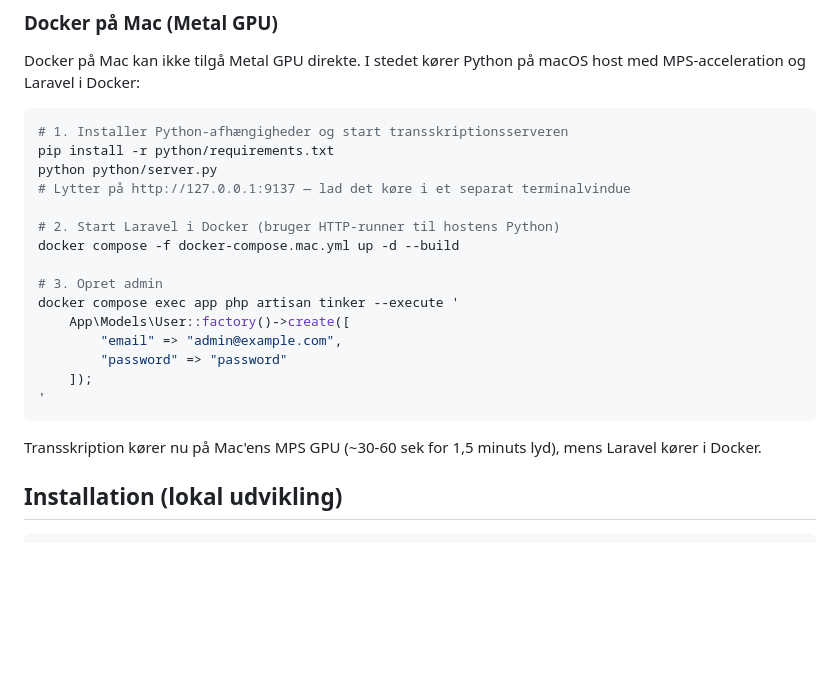
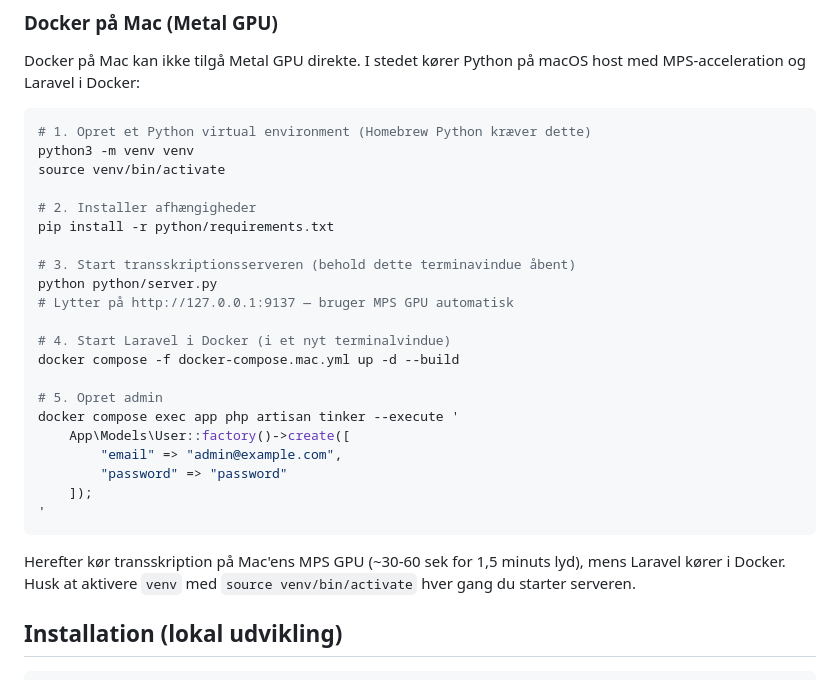
Before and after one commit to mortenthogersen/optager, a Markdown page: README.md, the part around the change. GitHub-like rendering; blank space fills up the shorter version.

Commit message:
Fix Mac README: use venv for Homebrew Python, not bare pip

````diff
--- a/README.md
+++ b/README.md
@@ -63,15 +63,21 @@ Admin-panelet er tilgængeligt på `http://<server-ip>:8080/admin`.
 Docker på Mac kan ikke tilgå Metal GPU direkte. I stedet kører Python på macOS host med MPS-acceleration og Laravel i Docker:
 
 ```bash
-# 1. Installer Python-afhængigheder og start transskriptionsserveren
+# 1. Opret et Python virtual environment (Homebrew Python kræver dette)
+python3 -m venv venv
+source venv/bin/activate
+
+# 2. Installer afhængigheder
 pip install -r python/requirements.txt
+
+# 3. Start transskriptionsserveren (behold dette terminavindue åbent)
 python python/server.py
-# Lytter på http://127.0.0.1:9137 — lad det køre i et separat terminalvindue
+# Lytter på http://127.0.0.1:9137 — bruger MPS GPU automatisk
 
-# 2. Start Laravel i Docker (bruger HTTP-runner til hostens Python)
+# 4. Start Laravel i Docker (i et nyt terminalvindue)
 docker compose -f docker-compose.mac.yml up -d --build
 
-# 3. Opret admin
+# 5. Opret admin
 docker compose exec app php artisan tinker --execute '
     App\Models\User::factory()->create([
         "email" => "admin@example.com",
@@ -80,7 +86,7 @@ docker compose exec app php artisan tinker --execute '
 '
 ```
 
-Transskription kører nu på Mac'ens MPS GPU (~30-60 sek for 1,5 minuts lyd), mens Laravel kører i Docker.
+Herefter kør transskription på Mac'ens MPS GPU (~30-60 sek for 1,5 minuts lyd), mens Laravel kører i Docker. Husk at aktivere `venv` med `source venv/bin/activate` hver gang du starter serveren.
 
 ## Installation (lokal udvikling)
 
````
